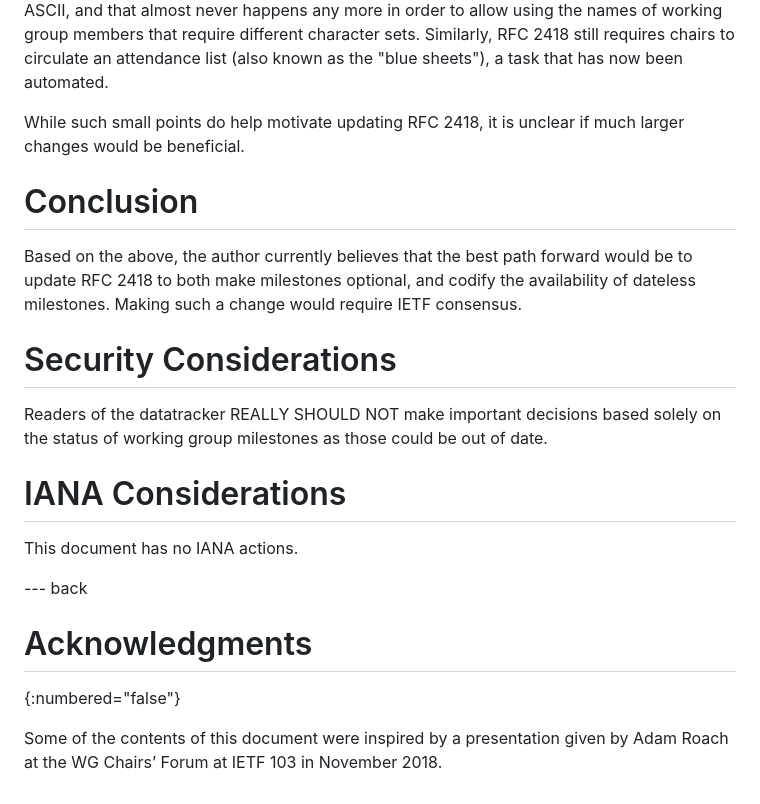
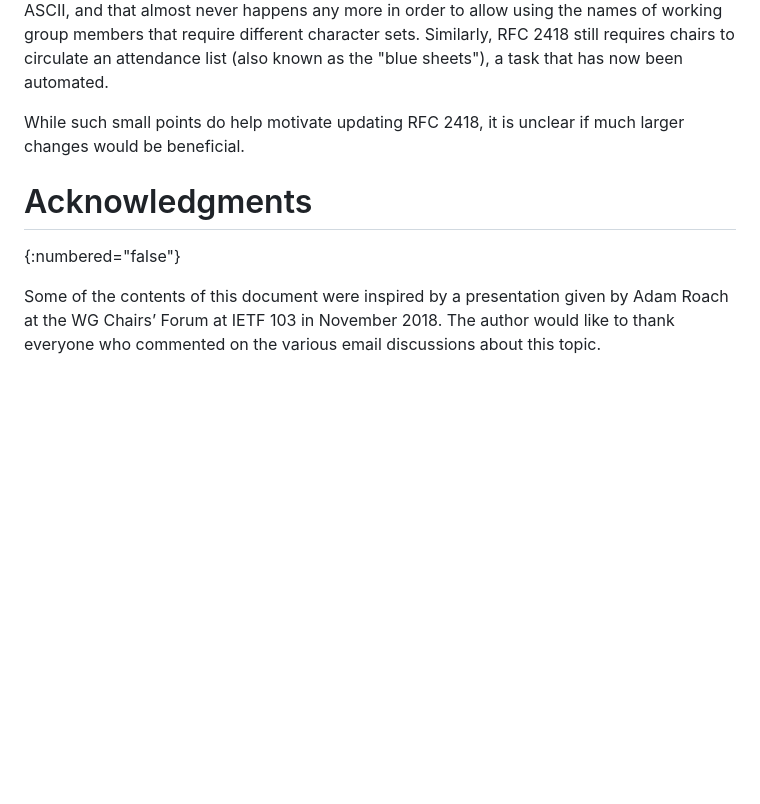
Before and after one commit to DavidSchinazi/draft-schinazi-update-on-milestones, a Markdown page: draft-schinazi-update-on-milestones.md, the part around one of its changes. GitHub-like rendering; blank space fills up the shorter version.

```diff
--- a/draft-schinazi-update-on-milestones.md
+++ b/draft-schinazi-update-on-milestones.md
@@ -170,26 +217,10 @@ now been automated.
 While such small points do help motivate updating RFC 2418, it is unclear if
 much larger changes would be beneficial.
 
-# Conclusion
-
-Based on the above, the author currently believes that the best path forward
-would be to update RFC 2418 to both make milestones optional, and codify the
-availability of dateless milestones. Making such a change would require IETF
-consensus.
-
-# Security Considerations
-
-Readers of the datatracker REALLY SHOULD NOT make important decisions based
-solely on the status of working group milestones as those could be out of date.
-
-# IANA Considerations
-
-This document has no IANA actions.
-
---- back
-
 # Acknowledgments
 {:numbered="false"}
 
 Some of the contents of this document were inspired by a presentation given by
-Adam Roach at the WG Chairs’ Forum at IETF 103 in November 2018.
+Adam Roach at the WG Chairs’ Forum at IETF 103 in November 2018. The author
+would like to thank everyone who commented on the various email discussions
+about this topic.
```
Also changed, not shown: other parts of draft-schinazi-update-on-milestones.md (+80 -33 lines).
